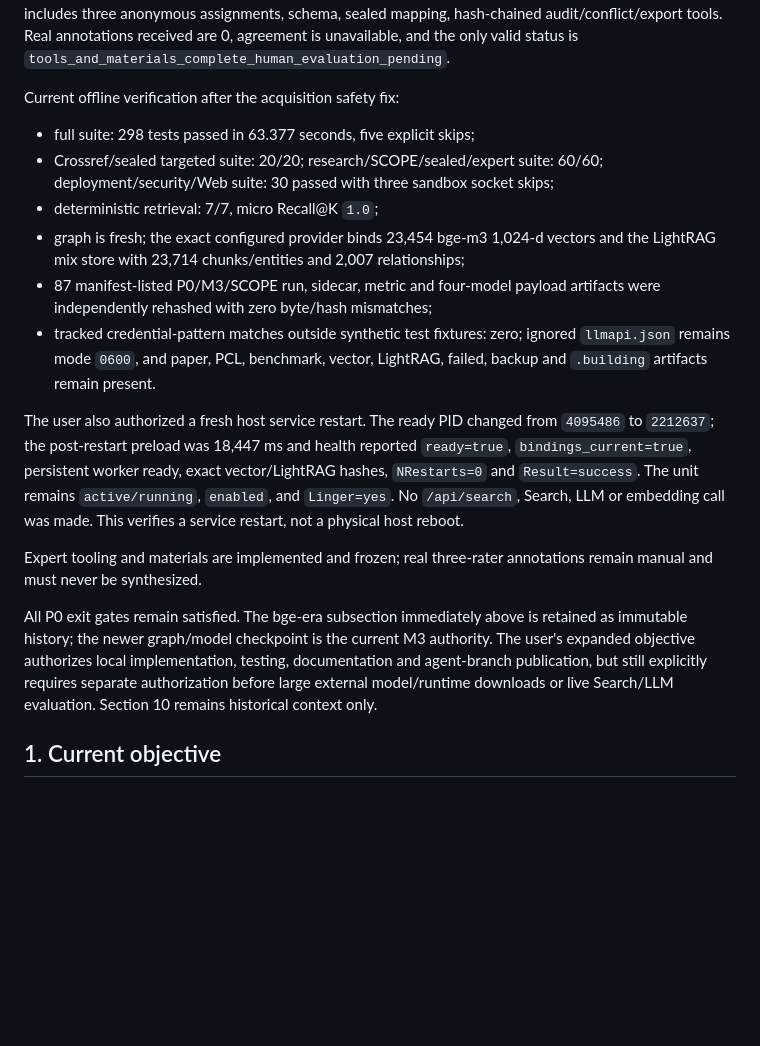
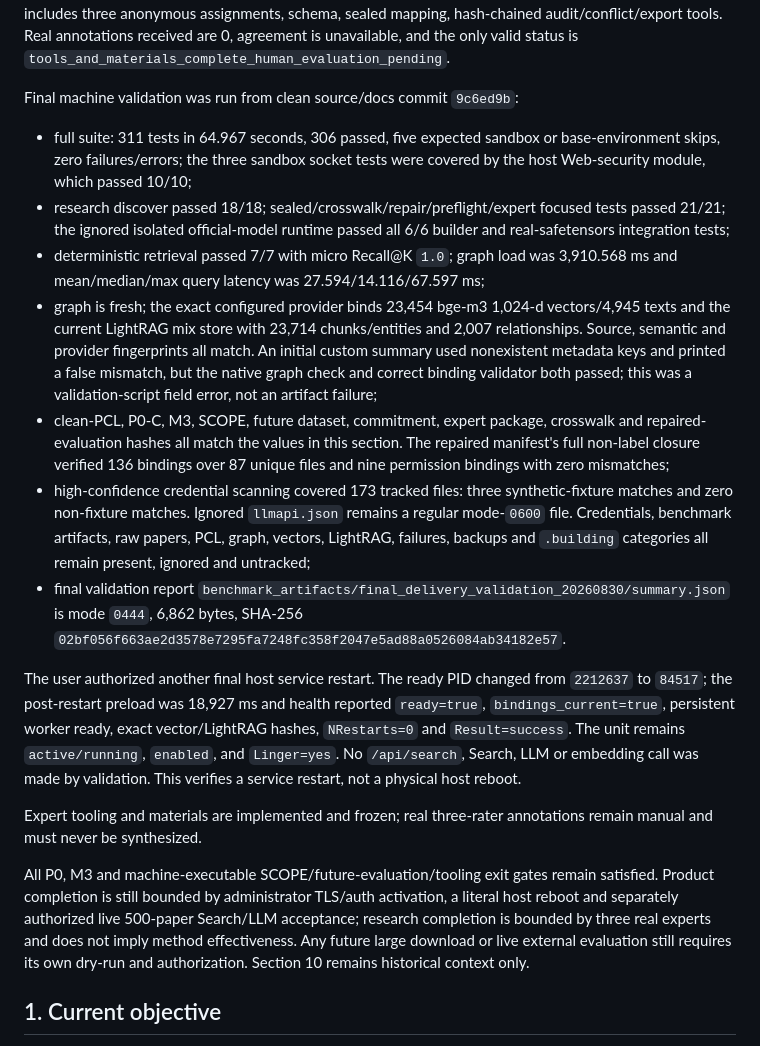
Before and after one commit to rudykon/Where_Papers_Go, a Markdown page: HANDOFF.md, the part around the change. GitHub-like rendering; blank space fills up the shorter version.

Commit message:
docs(handoff): record final delivery validation

```diff
--- a/HANDOFF.md
+++ b/HANDOFF.md
@@ -834,39 +834,56 @@ assignments, schema, sealed mapping, hash-chained audit/conflict/export tools.
 Real annotations received are 0, agreement is unavailable, and the only valid
 status is `tools_and_materials_complete_human_evaluation_pending`.
 
-Current offline verification after the acquisition safety fix:
+Final machine validation was run from clean source/docs commit `9c6ed9b`:
 
-- full suite: 298 tests passed in 63.377 seconds, five explicit skips;
-- Crossref/sealed targeted suite: 20/20; research/SCOPE/sealed/expert suite:
-  60/60; deployment/security/Web suite: 30 passed with three sandbox socket
-  skips;
-- deterministic retrieval: 7/7, micro Recall@K `1.0`;
+- full suite: 311 tests in 64.967 seconds, 306 passed, five expected sandbox or
+  base-environment skips, zero failures/errors; the three sandbox socket tests
+  were covered by the host Web-security module, which passed 10/10;
+- research discover passed 18/18; sealed/crosswalk/repair/preflight/expert
+  focused tests passed 21/21; the ignored isolated official-model runtime passed
+  all 6/6 builder and real-safetensors integration tests;
+- deterministic retrieval passed 7/7 with micro Recall@K `1.0`; graph load was
+  3,910.568 ms and mean/median/max query latency was
+  27.594/14.116/67.597 ms;
 - graph is fresh; the exact configured provider binds 23,454 bge-m3 1,024-d
-  vectors and the LightRAG mix store with 23,714 chunks/entities and 2,007
-  relationships;
-- 87 manifest-listed P0/M3/SCOPE run, sidecar, metric and four-model payload
-  artifacts were independently rehashed with zero byte/hash mismatches;
-- tracked credential-pattern matches outside synthetic test fixtures: zero;
-  ignored `llmapi.json` remains mode `0600`, and paper, PCL, benchmark, vector,
-  LightRAG, failed, backup and `.building` artifacts remain present.
+  vectors/4,945 texts and the current LightRAG mix store with 23,714
+  chunks/entities and 2,007 relationships. Source, semantic and provider
+  fingerprints all match. An initial custom summary used nonexistent metadata
+  keys and printed a false mismatch, but the native graph check and correct
+  binding validator both passed; this was a validation-script field error, not
+  an artifact failure;
+- clean-PCL, P0-C, M3, SCOPE, future dataset, commitment, expert package,
+  crosswalk and repaired-evaluation hashes all match the values in this section.
+  The repaired manifest's full non-label closure verified 136 bindings over 87
+  unique files and nine permission bindings with zero mismatches;
+- high-confidence credential scanning covered 173 tracked files: three
+  synthetic-fixture matches and zero non-fixture matches. Ignored `llmapi.json`
+  remains a regular mode-`0600` file. Credentials, benchmark artifacts, raw
+  papers, PCL, graph, vectors, LightRAG, failures, backups and `.building`
+  categories all remain present, ignored and untracked;
+- final validation report
+  `benchmark_artifacts/final_delivery_validation_20260830/summary.json` is mode
+  `0444`, 6,862 bytes, SHA-256
+  `02bf056f663ae2d3578e7295fa7248fc358f2047e5ad88a0526084ab34182e57`.
 
-The user also authorized a fresh host service restart. The ready PID changed
-from `4095486` to `2212637`; the post-restart preload was 18,447 ms and health
+The user authorized another final host service restart. The ready PID changed
+from `2212637` to `84517`; the post-restart preload was 18,927 ms and health
 reported `ready=true`, `bindings_current=true`, persistent worker ready, exact
 vector/LightRAG hashes, `NRestarts=0` and `Result=success`. The unit remains
 `active/running`, `enabled`, and `Linger=yes`. No `/api/search`, Search, LLM or
-embedding call was made. This verifies a service restart, not a physical host
-reboot.
+embedding call was made by validation. This verifies a service restart, not a
+physical host reboot.
 
 Expert tooling and materials are implemented and frozen; real three-rater
 annotations remain manual and must never be synthesized.
 
-All P0 exit gates remain satisfied. The bge-era subsection immediately above is
-retained as immutable history; the newer graph/model checkpoint is the current
-M3 authority. The user's expanded objective authorizes local implementation,
-testing, documentation and agent-branch publication, but still explicitly
-requires separate authorization before large external model/runtime downloads
-or live Search/LLM evaluation. Section 10 remains historical context only.
+All P0, M3 and machine-executable SCOPE/future-evaluation/tooling exit gates
+remain satisfied. Product completion is still bounded by administrator TLS/auth
+activation, a literal host reboot and separately authorized live 500-paper
+Search/LLM acceptance; research completion is bounded by three real experts and
+does not imply method effectiveness. Any future large download or live external
+evaluation still requires its own dry-run and authorization. Section 10 remains
+historical context only.
 
 ## 1. Current objective
 
```
Also changed, not shown: docs/production-deployment.md (+10 -10 lines).
